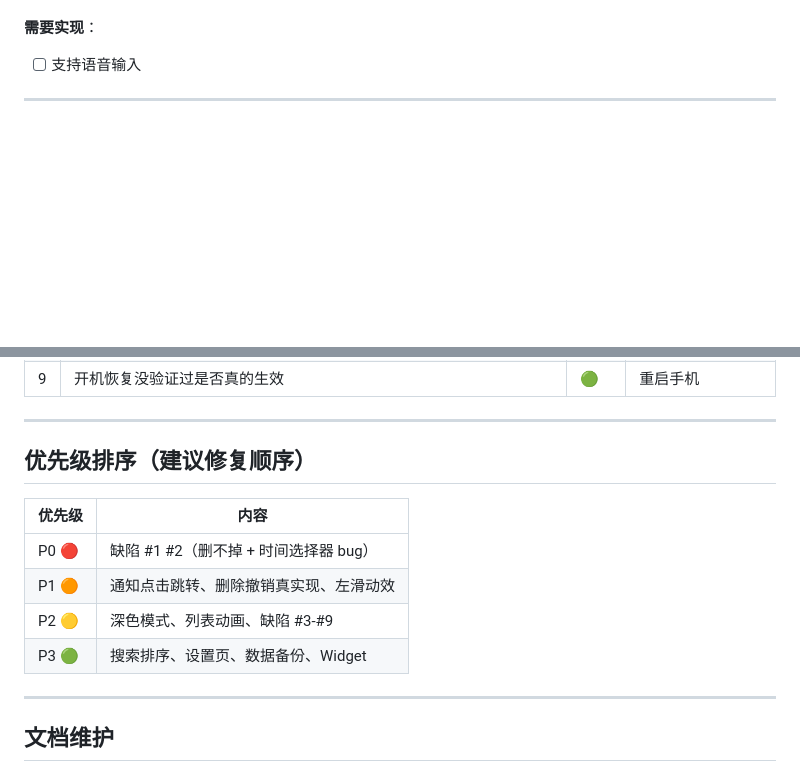
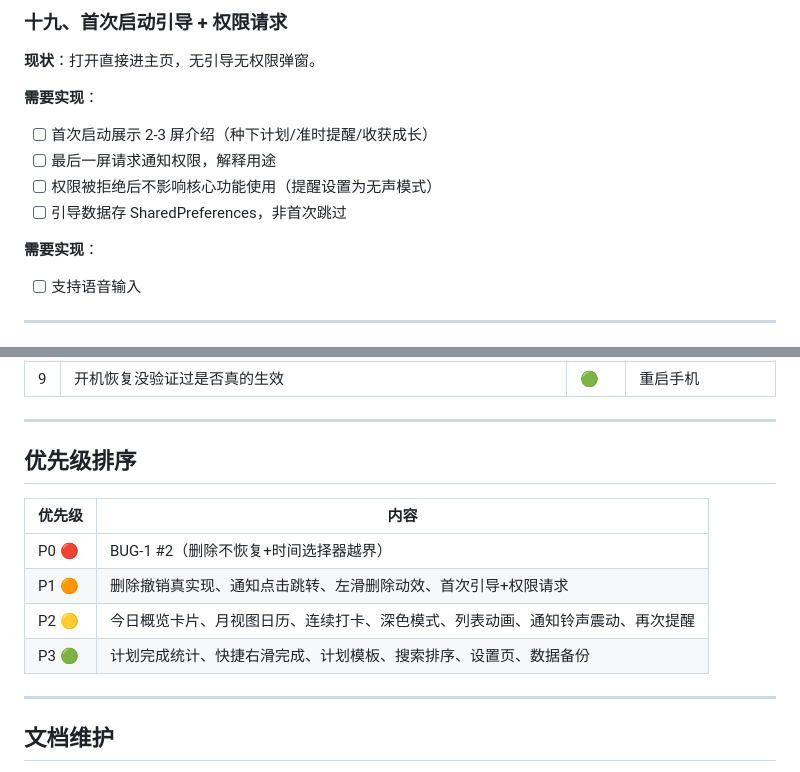
Before and after one commit to MQTQW/-, a Markdown page: 需求手册.md, 2 parts joined by grey strips. GitHub-like rendering; blank space fills up the shorter version.

```diff
--- a/需求手册.md
+++ b/需求手册.md
@@ -115,3 +187,12 @@
+### 十九、首次启动引导 + 权限请求
+
+**现状**：打开直接进主页，无引导无权限弹窗。
+
+**需要实现**：
+- [ ] 首次启动展示 2-3 屏介绍（种下计划/准时提醒/收获成长）
+- [ ] 最后一屏请求通知权限，解释用途
+- [ ] 权限被拒绝后不影响核心功能使用（提醒设置为无声模式）
+- [ ] 引导数据存 SharedPreferences，非首次跳过
 
 **需要实现**：
 - [ ] 支持语音输入
@@ -134,14 +215,14 @@
 
 ---
 
-## 优先级排序（建议修复顺序）
+## 优先级排序
 
 | 优先级 | 内容 |
 |--------|------|
-| P0 🔴 | 缺陷 #1 #2（删不掉 + 时间选择器 bug） |
-| P1 🟠 | 通知点击跳转、删除撤销真实现、左滑动效 |
-| P2 🟡 | 深色模式、列表动画、缺陷 #3-#9 |
-| P3 🟢 | 搜索排序、设置页、数据备份、Widget |
+| P0 🔴 | BUG-1 #2（删除不恢复+时间选择器越界） |
+| P1 🟠 | 删除撤销真实现、通知点击跳转、左滑删除动效、首次引导+权限请求 |
+| P2 🟡 | 今日概览卡片、月视图日历、连续打卡、深色模式、列表动画、通知铃声震动、再次提醒 |
+| P3 🟢 | 计划完成统计、快捷右滑完成、计划模板、搜索排序、设置页、数据备份 |
 
 ---
 
```
Also changed, not shown: other parts of 需求手册.md (+74 -2 lines), PRD.md (added, +357 -0 lines).
